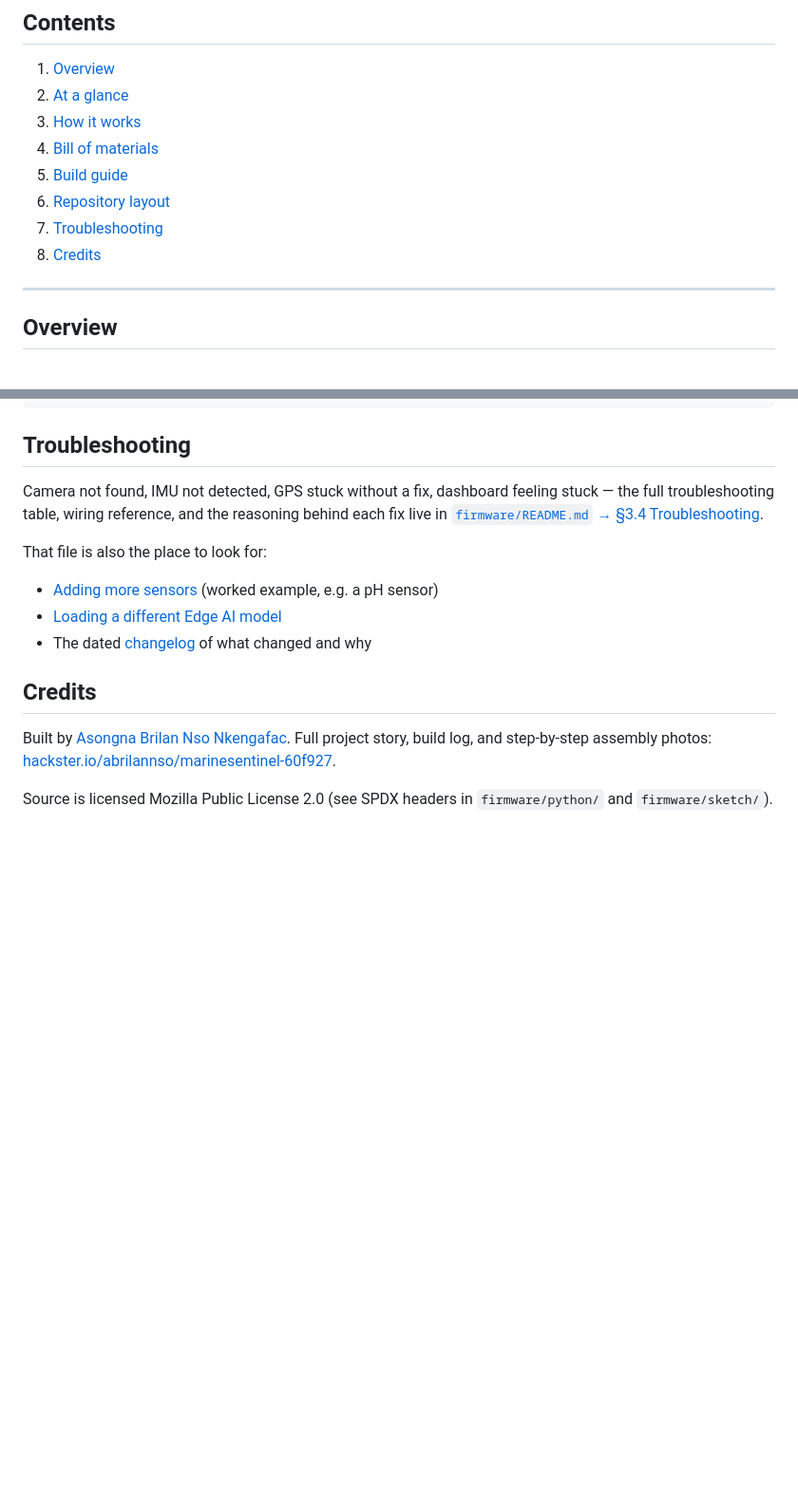
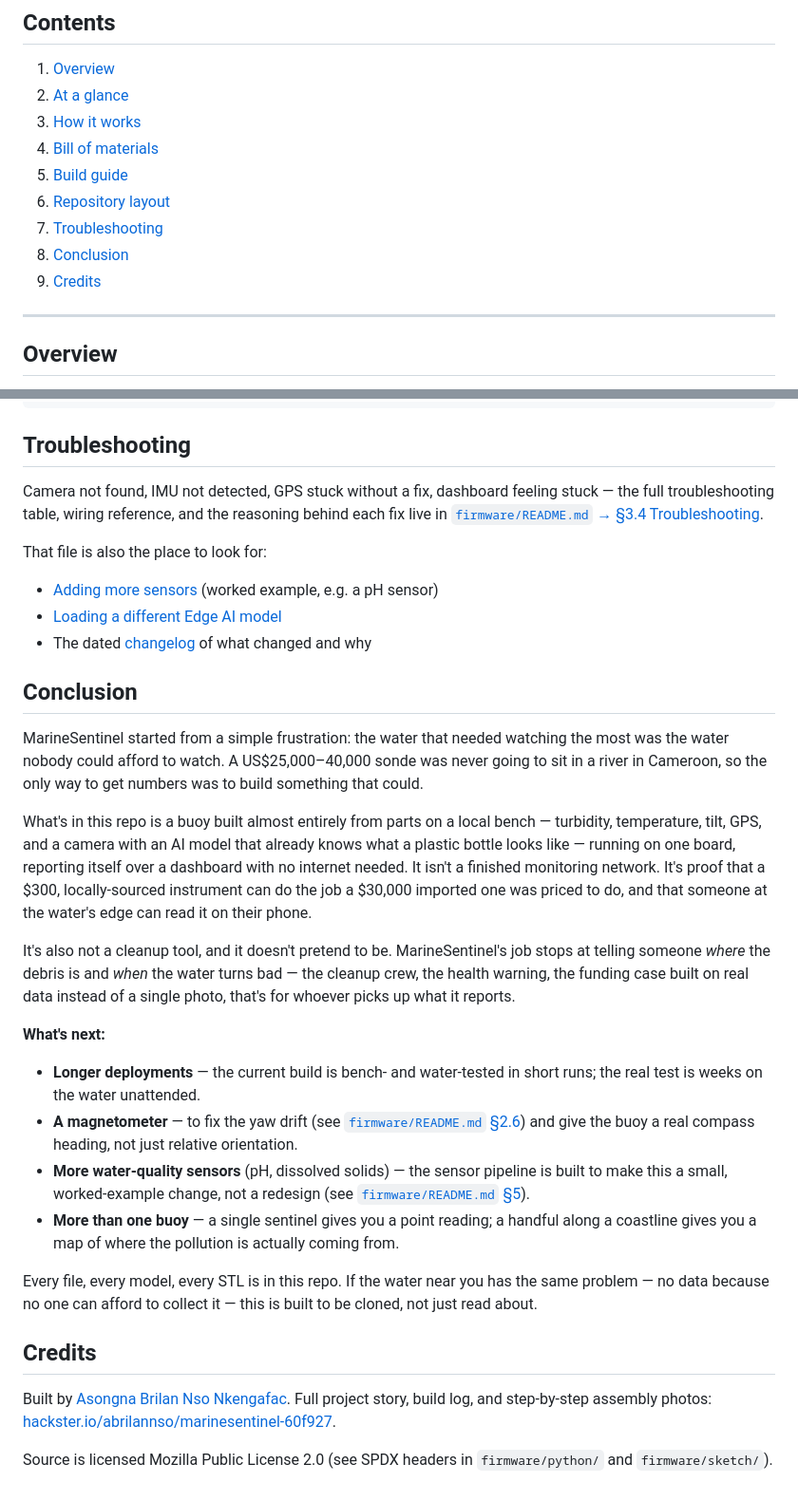
Before and after one commit to Asongnabrilan-nso/MarineSentinel_v1, a Markdown page: README.md, 2 parts joined by grey strips. Shown at 95% size. Rendered like a GitHub page; blank space fills up the shorter version.

```diff
--- a/README.md
+++ b/README.md
@@ -24,7 +24,8 @@ Arduino UNO Q.**
 5. [Build guide](#build-guide)
 6. [Repository layout](#repository-layout)
 7. [Troubleshooting](#troubleshooting)
-8. [Credits](#credits)
+8. [Conclusion](#conclusion)
+9. [Credits](#credits)
 
 ---
 
@@ -332,6 +333,46 @@ That file is also the place to look for:
 - The dated [changelog](firmware/README.md#7-changelog) of what changed and
   why
 
+## Conclusion
+
+MarineSentinel started from a simple frustration: the water that needed
+watching the most was the water nobody could afford to watch. A
+US$25,000–40,000 sonde was never going to sit in a river in Cameroon, so the
+only way to get numbers was to build something that could.
+
+What's in this repo is a buoy built almost entirely from parts on a local
+bench — turbidity, temperature, tilt, GPS, and a camera with an AI model
+that already knows what a plastic bottle looks like — running on one board,
+reporting itself over a dashboard with no internet needed. It isn't a
+finished monitoring network. It's proof that a $300, locally-sourced
+instrument can do the job a $30,000 imported one was priced to do, and that
+someone at the water's edge can read it on their phone.
+
+It's also not a cleanup tool, and it doesn't pretend to be. MarineSentinel's
+job stops at telling someone *where* the debris is and *when* the water
+turns bad — the cleanup crew, the health warning, the funding case built on
+real data instead of a single photo, that's for whoever picks up what it
+reports.
+
+**What's next:**
+
+- **Longer deployments** — the current build is bench- and water-tested in
+  short runs; the real test is weeks on the water unattended.
+- **A magnetometer** — to fix the yaw drift (see
+  [`firmware/README.md` §2.6](firmware/README.md#26-yaw-has-no-accelerometer-equivalent-correction--it-will-drift))
+  and give the buoy a real compass heading, not just relative orientation.
+- **More water-quality sensors** (pH, dissolved solids) — the sensor
+  pipeline is built to make this a small, worked-example change, not a
+  redesign (see
+  [`firmware/README.md` §5](firmware/README.md#5-adding-more-sensors)).
+- **More than one buoy** — a single sentinel gives you a point reading; a
+  handful along a coastline gives you a map of where the pollution is
+  actually coming from.
+
+Every file, every model, every STL is in this repo. If the water near you
+has the same problem — no data because no one can afford to collect it —
+this is built to be cloned, not just read about.
+
 ## Credits
 
 Built by [Asongna Brilan Nso Nkengafac](https://www.hackster.io/abrilannso).
```
